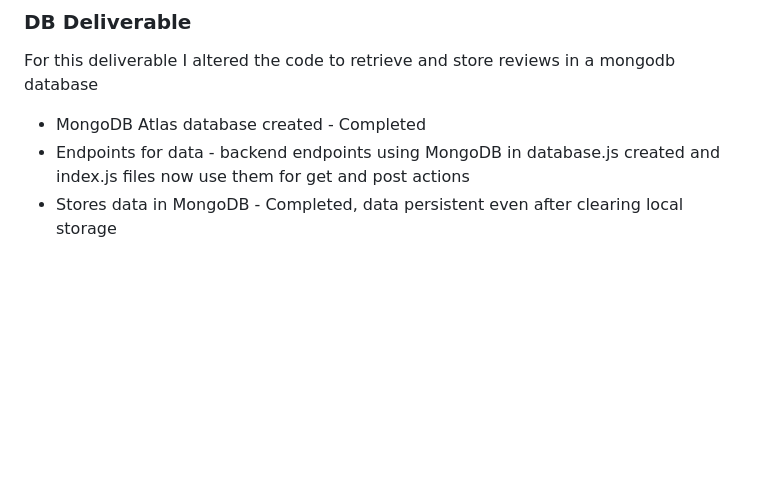
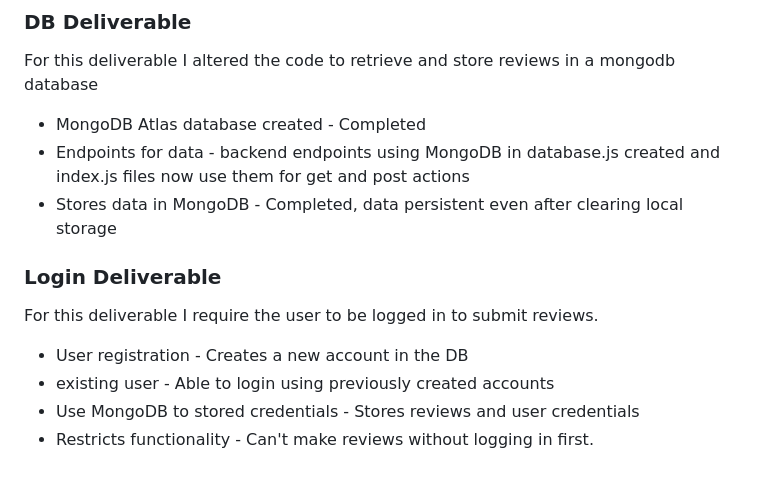
Before and after one commit to kdresen/CS260, a Markdown page: Startup/README.md, the part around the change. Drawn GitHub-style; blank space fills up the shorter version.

```diff
--- a/Startup/README.md
+++ b/Startup/README.md
@@ -81,3 +81,10 @@ For this deliverable I altered the code to retrieve and store reviews in a mongo
 - MongoDB Atlas database created - Completed
 - Endpoints for data - backend endpoints using MongoDB in database.js created and index.js files now use them for get and post actions
 - Stores data in MongoDB - Completed, data persistent even after clearing local storage
+
+### Login Deliverable
+For this deliverable I require the user to be logged in to submit reviews.
+- User registration - Creates a new account in the DB
+- existing user - Able to login using previously created accounts
+- Use MongoDB to stored credentials - Stores reviews and user credentials
+- Restricts functionality - Can't make reviews without logging in first.
```
